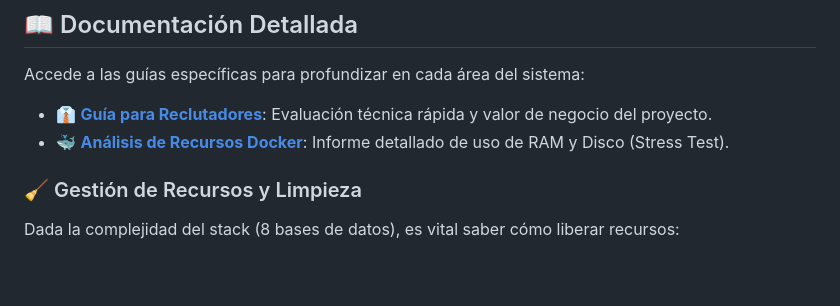
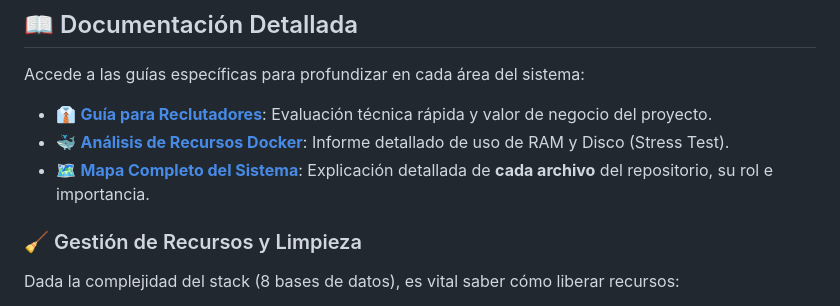
Before and after one commit to vladimiracunadev-create/social-bot-scheduler, a Markdown page: README.md, the part around the change. Rendered like a GitHub page; blank space fills up the shorter version.

```diff
--- a/README.md
+++ b/README.md
@@ -222,6 +222,7 @@ Accede a las guías específicas para profundizar en cada área del sistema:
 
 - 👔 **[Guía para Reclutadores](docs/RECRUITER.md)**: Evaluación técnica rápida y valor de negocio del proyecto.
 - 🐳 **[Análisis de Recursos Docker](docs/DOCKER_RESOURCES.md)**: Informe detallado de uso de RAM y Disco (Stress Test).
+- 🗺️ **[Mapa Completo del Sistema](docs/FILE_MAP.md)**: Explicación detallada de **cada archivo** del repositorio, su rol e importancia.
 
 ### 🧹 Gestión de Recursos y Limpieza
 Dada la complejidad del stack (8 bases de datos), es vital saber cómo liberar recursos:
```
Also changed, not shown: docs/FILE_MAP.md (added, +267 -0 lines).
